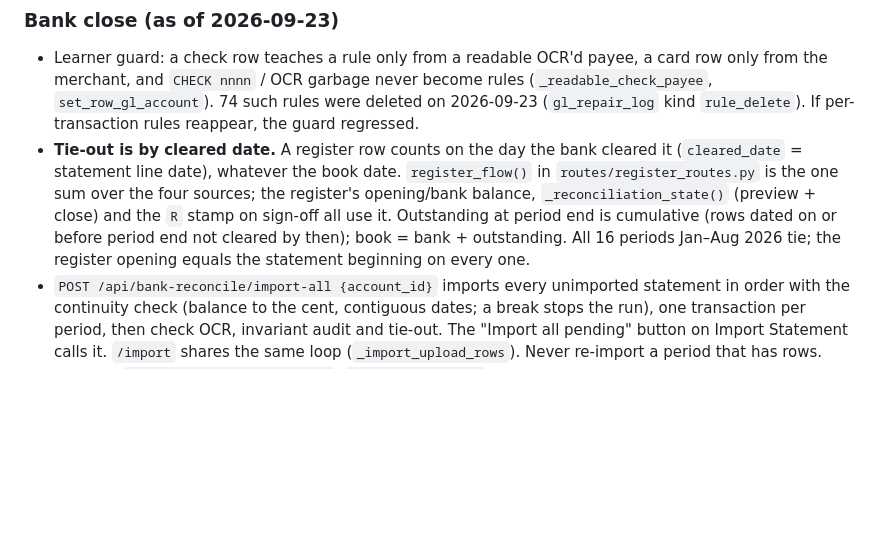
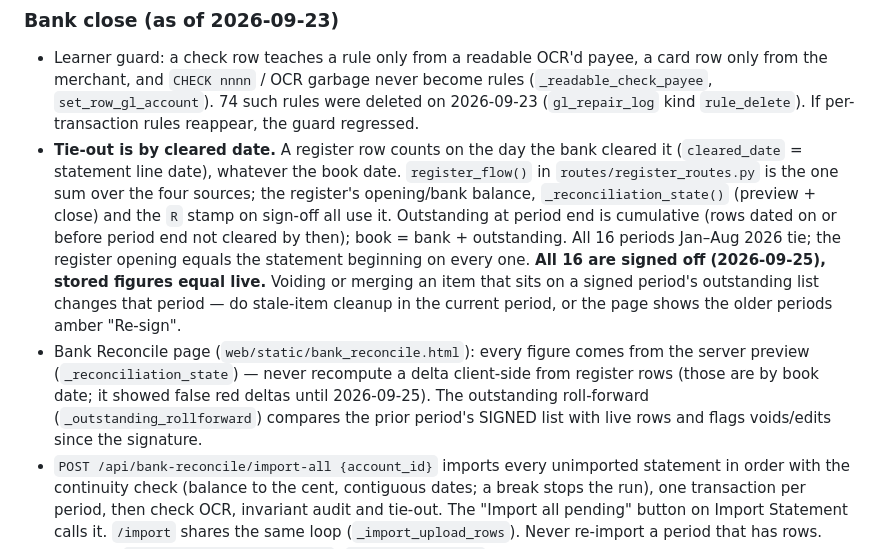
Before and after one commit to mgiorgio-beep/red-nun-dashboard, a Markdown page: CLAUDE.md, the part around the change. Drawn GitHub-style; blank space fills up the shorter version.

Commit message:
CLAUDE.md: all 16 bank periods signed off; reconcile page reads server figures only
Co-Authored-By: Claude Opus 5.5 <noreply@anthropic.com>

```diff
--- a/CLAUDE.md
+++ b/CLAUDE.md
@@ -274,7 +274,15 @@ a new brief.
   opening/bank balance, `_reconciliation_state()` (preview + close) and the `R` stamp on
   sign-off all use it. Outstanding at period end is cumulative (rows dated on or before
   period end not cleared by then); book = bank + outstanding. All 16 periods Jan–Aug 2026
-  tie; the register opening equals the statement beginning on every one.
+  tie; the register opening equals the statement beginning on every one. **All 16 are
+  signed off (2026-09-25), stored figures equal live.** Voiding or merging an item that
+  sits on a signed period's outstanding list changes that period — do stale-item cleanup
+  in the current period, or the page shows the older periods amber "Re-sign".
+- Bank Reconcile page (`web/static/bank_reconcile.html`): every figure comes from the
+  server preview (`_reconciliation_state`) — never recompute a delta client-side from
+  register rows (those are by book date; it showed false red deltas until 2026-09-25).
+  The outstanding roll-forward (`_outstanding_rollforward`) compares the prior period's
+  SIGNED list with live rows and flags voids/edits since the signature.
 - `POST /api/bank-reconcile/import-all {account_id}` imports every unimported statement in
   order with the continuity check (balance to the cent, contiguous dates; a break stops the
   run), one transaction per period, then check OCR, invariant audit and tie-out. The
```
